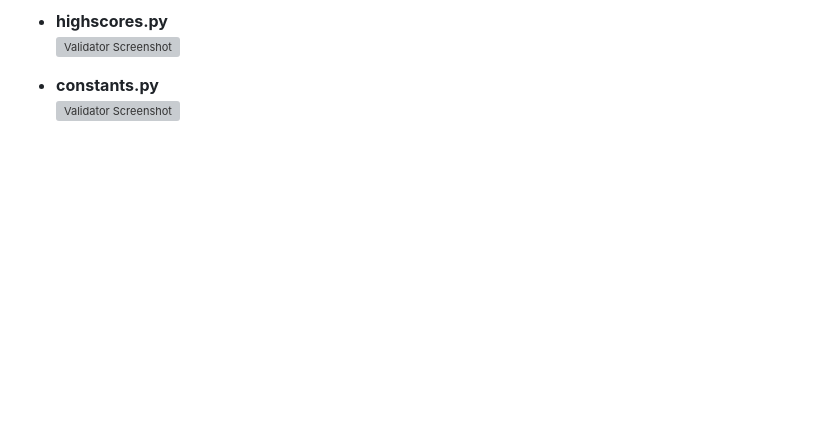
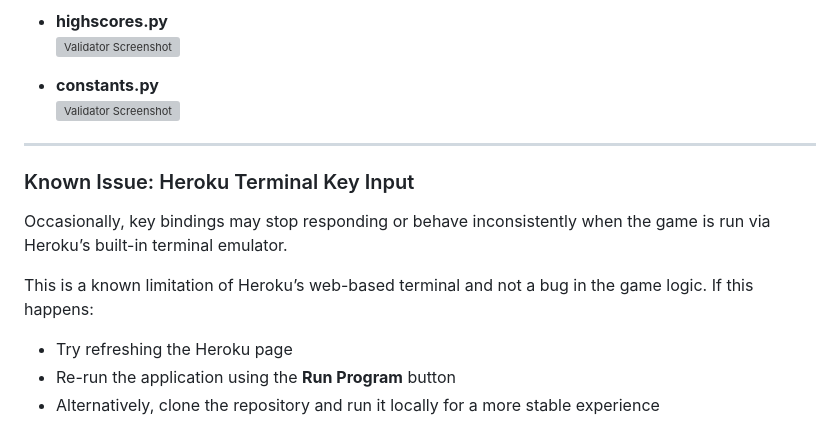
Before and after one commit to Kerem-Haeger/tetris, a Markdown page: TESTING.md, the part around the change. Rendered like a GitHub page; blank space fills up the shorter version; grey boxes are pictures that could not be loaded.

Commit message:
Add known issue regarding heroku terminal

```diff
--- a/TESTING.md
+++ b/TESTING.md
@@ -83,3 +83,16 @@ Screenshots were taken to demonstrate both the successful validation **and** the
 
 - **constants.py**
   ![Validator Screenshot](documentation/validator/constants_validator.png)
+
+
+---
+
+### Known Issue: Heroku Terminal Key Input
+
+Occasionally, key bindings may stop responding or behave inconsistently when the game is run via Heroku’s built-in terminal emulator.
+
+This is a known limitation of Heroku’s web-based terminal and not a bug in the game logic. If this happens:
+
+- Try refreshing the Heroku page
+- Re-run the application using the **Run Program** button
+- Alternatively, clone the repository and run it locally for a more stable experience
```
